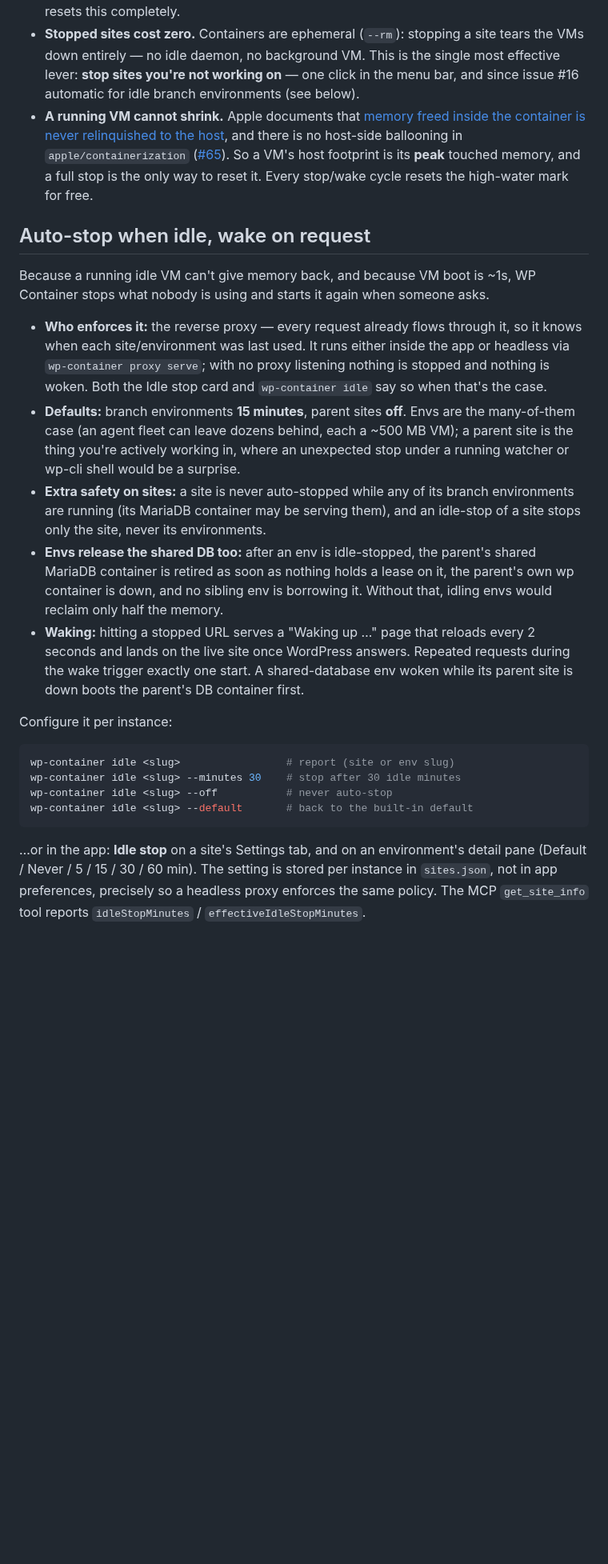
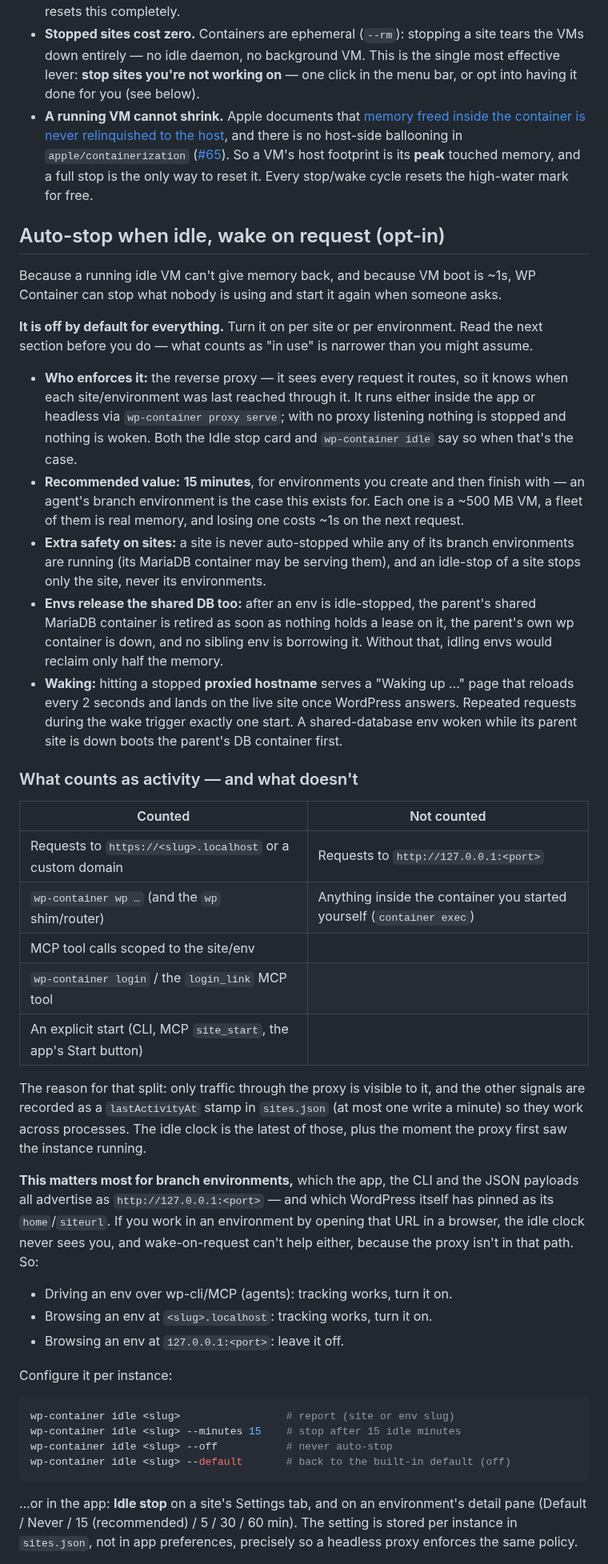
Before and after one commit to fabiankaegy/wp-container, a Markdown page: docs/RESOURCES.md, the part around one of its changes. Shown at 80% size. Rendered like a GitHub page; blank space fills up the shorter version.

````diff
--- a/docs/RESOURCES.md
+++ b/docs/RESOURCES.md
@@ -47,8 +47,7 @@ since it now serves a whole family of environments.
 - **Stopped sites cost zero.** Containers are ephemeral (`--rm`): stopping a
   site tears the VMs down entirely — no idle daemon, no background VM. This
   is the single most effective lever: **stop sites you're not working on** —
-  one click in the menu bar, and since issue #16 automatic for idle branch
-  environments (see below).
+  one click in the menu bar, or opt into having it done for you (see below).
 - **A running VM cannot shrink.** Apple documents that
   [memory freed inside the container is never relinquished to the host](https://github.com/apple/container/blob/main/docs/technical-overview.md#releasing-container-memory-to-macos),
   and there is no host-side ballooning in `apple/containerization`
@@ -56,20 +55,24 @@ since it now serves a whole family of environments.
   footprint is its **peak** touched memory, and a full stop is the only way to
   reset it. Every stop/wake cycle resets the high-water mark for free.
 
-## Auto-stop when idle, wake on request
+## Auto-stop when idle, wake on request (opt-in)
 
 Because a running idle VM can't give memory back, and because VM boot is ~1s,
-WP Container stops what nobody is using and starts it again when someone asks.
+WP Container can stop what nobody is using and start it again when someone asks.
 
-- **Who enforces it:** the reverse proxy — every request already flows through
-  it, so it knows when each site/environment was last used. It runs either inside
-  the app or headless via `wp-container proxy serve`; with no proxy listening
-  nothing is stopped and nothing is woken. Both the Idle stop card and
+**It is off by default for everything.** Turn it on per site or per environment.
+Read the next section before you do — what counts as "in use" is narrower than
+you might assume.
+
+- **Who enforces it:** the reverse proxy — it sees every request it routes, so it
+  knows when each site/environment was last reached through it. It runs either
+  inside the app or headless via `wp-container proxy serve`; with no proxy
+  listening nothing is stopped and nothing is woken. Both the Idle stop card and
   `wp-container idle` say so when that's the case.
-- **Defaults:** branch environments **15 minutes**, parent sites **off**. Envs
-  are the many-of-them case (an agent fleet can leave dozens behind, each a
-  ~500 MB VM); a parent site is the thing you're actively working in, where an
-  unexpected stop under a running watcher or wp-cli shell would be a surprise.
+- **Recommended value:** **15 minutes**, for environments you create and then
+  finish with — an agent's branch environment is the case this exists for. Each
+  one is a ~500 MB VM, a fleet of them is real memory, and losing one costs ~1s
+  on the next request.
 - **Extra safety on sites:** a site is never auto-stopped while any of its
   branch environments are running (its MariaDB container may be serving them),
   and an idle-stop of a site stops only the site, never its environments.
@@ -77,23 +80,47 @@ WP Container stops what nobody is using and starts it again when someone asks.
   shared MariaDB container is retired as soon as nothing holds a lease on it, the
   parent's own wp container is down, and no sibling env is borrowing it. Without
   that, idling envs would reclaim only half the memory.
-- **Waking:** hitting a stopped URL serves a "Waking up …" page that reloads
-  every 2 seconds and lands on the live site once WordPress answers. Repeated
-  requests during the wake trigger exactly one start. A shared-database env
-  woken while its parent site is down boots the parent's DB container first.
+- **Waking:** hitting a stopped **proxied hostname** serves a "Waking up …" page
+  that reloads every 2 seconds and lands on the live site once WordPress answers.
+  Repeated requests during the wake trigger exactly one start. A shared-database
+  env woken while its parent site is down boots the parent's DB container first.
+
+### What counts as activity — and what doesn't
+
+| Counted | Not counted |
+|---|---|
+| Requests to `https://<slug>.localhost` or a custom domain | Requests to `http://127.0.0.1:<port>` |
+| `wp-container wp …` (and the `wp` shim/router) | Anything inside the container you started yourself (`container exec`) |
+| MCP tool calls scoped to the site/env | |
+| `wp-container login` / the `login_link` MCP tool | |
+| An explicit start (CLI, MCP `site_start`, the app's Start button) | |
+
+The reason for that split: only traffic through the proxy is visible to it, and
+the other signals are recorded as a `lastActivityAt` stamp in `sites.json` (at
+most one write a minute) so they work across processes. The idle clock is the
+latest of those, plus the moment the proxy first saw the instance running.
+
+**This matters most for branch environments,** which the app, the CLI and the
+JSON payloads all advertise as `http://127.0.0.1:<port>` — and which WordPress
+itself has pinned as its `home`/`siteurl`. If you work in an environment by
+opening that URL in a browser, the idle clock never sees you, and
+wake-on-request can't help either, because the proxy isn't in that path. So:
+
+- Driving an env over wp-cli/MCP (agents): tracking works, turn it on.
+- Browsing an env at `<slug>.localhost`: tracking works, turn it on.
+- Browsing an env at `127.0.0.1:<port>`: leave it off.
 
 Configure it per instance:
 
 ```bash
 wp-container idle <slug>                 # report (site or env slug)
-wp-container idle <slug> --minutes 30    # stop after 30 idle minutes
+wp-container idle <slug> --minutes 15    # stop after 15 idle minutes
 wp-container idle <slug> --off           # never auto-stop
-wp-container idle <slug> --default       # back to the built-in default
+wp-container idle <slug> --default       # back to the built-in default (off)
 ```
 
 …or in the app: **Idle stop** on a site's Settings tab, and on an environment's
-detail pane (Default / Never / 5 / 15 / 30 / 60 min). The setting is stored per
-instance in `sites.json`, not in app preferences, precisely so a headless proxy
-enforces the same policy. The MCP `get_site_info` tool reports
-`idleStopMinutes` / `effectiveIdleStopMinutes`.
+detail pane (Default / Never / 15 (recommended) / 5 / 30 / 60 min). The setting
+is stored per instance in `sites.json`, not in app preferences, precisely so a
+headless proxy enforces the same policy.
 
````
Also changed, not shown: other parts of docs/RESOURCES.md (+33 -16 lines), README.md (+24 -14 lines).
